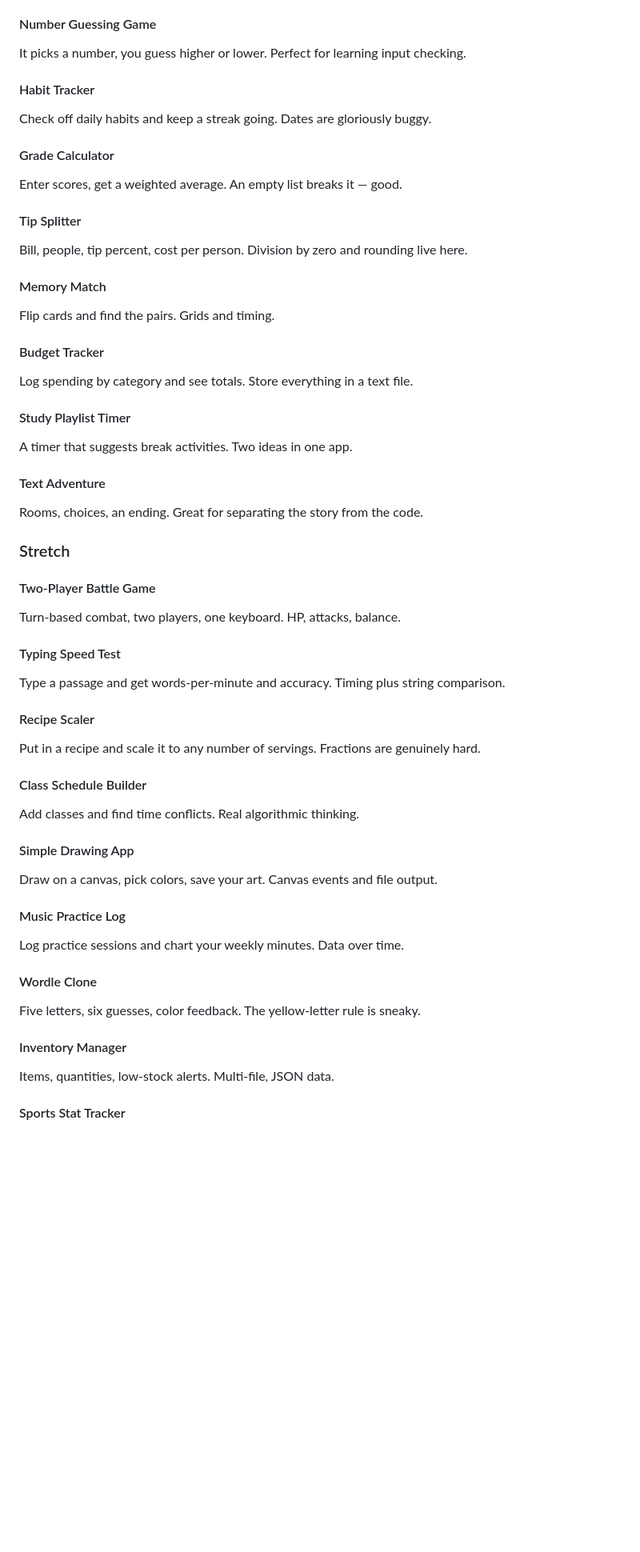
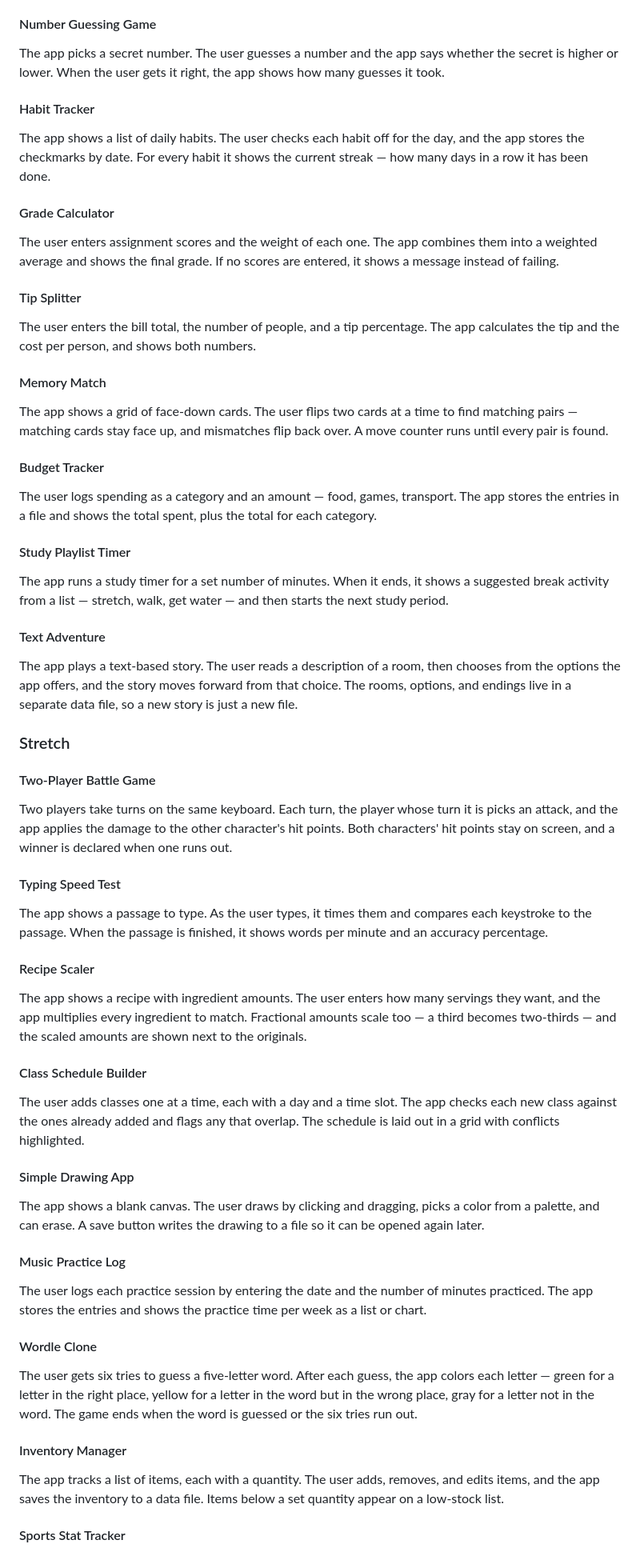
Before and after one commit to LCC-CIT/CompuCon-VibeCoding, a Markdown page: docs/project-ideas.md, the part around one of its changes. Shown at 80% size. Rendered like a GitHub page; blank space fills up the shorter version.

```diff
--- a/docs/project-ideas.md
+++ b/docs/project-ideas.md
@@ -169,69 +196,100 @@ Guess the word before you run out of tries. Real game logic with win and lose st
 
 #### Number Guessing Game
 
-It picks a number, you guess higher or lower. Perfect for learning input checking.
+The app picks a secret number. The user guesses a number and the app says whether the
+secret is higher or lower. When the user gets it right, the app shows how many guesses it
+took.
 
 #### Habit Tracker
 
-Check off daily habits and keep a streak going. Dates are gloriously buggy.
+The app shows a list of daily habits. The user checks each habit off for the day, and the
+app stores the checkmarks by date. For every habit it shows the current streak — how many
+days in a row it has been done.
 
 #### Grade Calculator
 
-Enter scores, get a weighted average. An empty list breaks it — good.
+The user enters assignment scores and the weight of each one. The app combines them into a
+weighted average and shows the final grade. If no scores are entered, it shows a message
+instead of failing.
 
 #### Tip Splitter
 
-Bill, people, tip percent, cost per person. Division by zero and rounding live here.
+The user enters the bill total, the number of people, and a tip percentage. The app
+calculates the tip and the cost per person, and shows both numbers.
 
 #### Memory Match
 
-Flip cards and find the pairs. Grids and timing.
+The app shows a grid of face-down cards. The user flips two cards at a time to find
+matching pairs — matching cards stay face up, and mismatches flip back over. A move
+counter runs until every pair is found.
 
 #### Budget Tracker
 
-Log spending by category and see totals. Store everything in a text file.
+The user logs spending as a category and an amount — food, games, transport. The app
+stores the entries in a file and shows the total spent, plus the total for each category.
 
 #### Study Playlist Timer
 
-A timer that suggests break activities. Two ideas in one app.
+The app runs a study timer for a set number of minutes. When it ends, it shows a suggested
+break activity from a list — stretch, walk, get water — and then starts the next study
+period.
 
 #### Text Adventure
 
-Rooms, choices, an ending. Great for separating the story from the code.
+The app plays a text-based story. The user reads a description of a room, then chooses
+from the options the app offers, and the story moves forward from that choice. The rooms,
+options, and endings live in a separate data file, so a new story is just a new file.
 
 ### Stretch
 
 #### Two-Player Battle Game
 
-Turn-based combat, two players, one keyboard. HP, attacks, balance.
+Two players take turns on the same keyboard. Each turn, the player whose turn it is picks
+an attack, and the app applies the damage to the other character's hit points. Both
+characters' hit points stay on screen, and a winner is declared when one runs out.
 
 #### Typing Speed Test
 
-Type a passage and get words-per-minute and accuracy. Timing plus string comparison.
+The app shows a passage to type. As the user types, it times them and compares each
+keystroke to the passage. When the passage is finished, it shows words per minute and an
+accuracy percentage.
 
 #### Recipe Scaler
 
-Put in a recipe and scale it to any number of servings. Fractions are genuinely hard.
+The app shows a recipe with ingredient amounts. The user enters how many servings they
+want, and the app multiplies every ingredient to match. Fractional amounts scale too — a
+third becomes two-thirds — and the scaled amounts are shown next to the originals.
 
 #### Class Schedule Builder
 
-Add classes and find time conflicts. Real algorithmic thinking.
+The user adds classes one at a time, each with a day and a time slot. The app checks each
+new class against the ones already added and flags any that overlap. The schedule is laid
+out in a grid with conflicts highlighted.
 
 #### Simple Drawing App
 
-Draw on a canvas, pick colors, save your art. Canvas events and file output.
+The app shows a blank canvas. The user draws by clicking and dragging, picks a color from
+a palette, and can erase. A save button writes the drawing to a file so it can be opened
+again later.
 
 #### Music Practice Log
 
-Log practice sessions and chart your weekly minutes. Data over time.
+The user logs each practice session by entering the date and the number of minutes
+practiced. The app stores the entries and shows the practice time per week as a list or
+chart.
 
 #### Wordle Clone
 
-Five letters, six guesses, color feedback. The yellow-letter rule is sneaky.
+The user gets six tries to guess a five-letter word. After each guess, the app colors each
+letter — green for a letter in the right place, yellow for a letter in the word but in
+the wrong place, gray for a letter not in the word. The game ends when the word is
+guessed or the six tries run out.
 
 #### Inventory Manager
 
-Items, quantities, low-stock alerts. Multi-file, JSON data.
+The app tracks a list of items, each with a quantity. The user adds, removes, and edits
+items, and the app saves the inventory to a data file. Items below a set quantity appear
+on a low-stock list.
 
 #### Sports Stat Tracker
 
```
Also changed, not shown: other parts of docs/project-ideas.md (+58 -23 lines).
